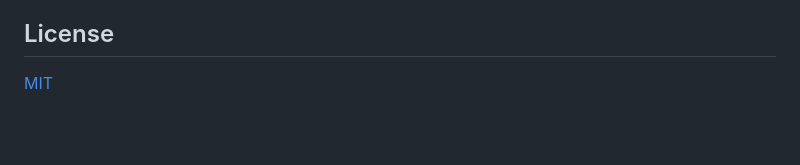
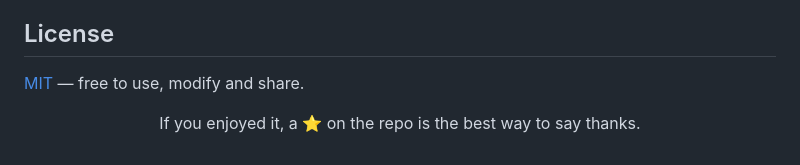
Before and after one commit to chourouk5885/snake-game, a Markdown page: README.md, the part around the change. Drawn GitHub-style; blank space fills up the shorter version.

```diff
--- a/README.md
+++ b/README.md
@@ -105,4 +105,6 @@ The site is served from `/snake-game/`. For a different repository name, a user
 
 ## License
 
-[MIT](LICENSE)
+[MIT](LICENSE) — free to use, modify and share.
+
+<p align="center">If you enjoyed it, a ⭐ on the repo is the best way to say thanks.</p>
```
